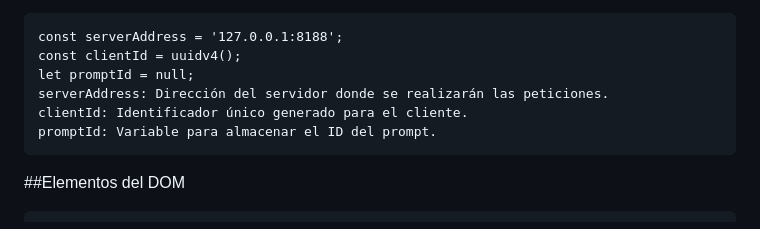
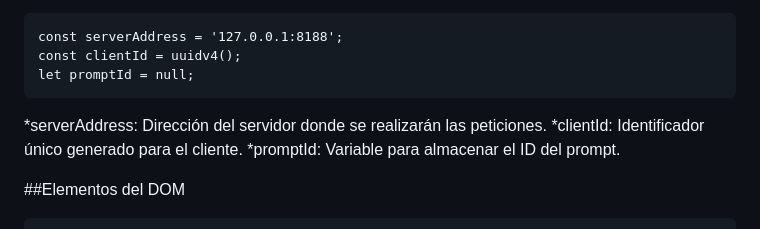
Before and after one commit to tecnolitas/ComfyUI_app, a Markdown page: README.md, the part around the change. Rendered like a GitHub page.

````diff
--- a/README.md
+++ b/README.md
@@ -5,10 +5,11 @@ El archivo app.js contiene la lógica principal de la aplicación web para manej
 const serverAddress = '127.0.0.1:8188';
 const clientId = uuidv4();
 let promptId = null;
-serverAddress: Dirección del servidor donde se realizarán las peticiones.
-clientId: Identificador único generado para el cliente.
-promptId: Variable para almacenar el ID del prompt.
 ```
+*serverAddress: Dirección del servidor donde se realizarán las peticiones.
+*clientId: Identificador único generado para el cliente.
+*promptId: Variable para almacenar el ID del prompt.
+
 ##Elementos del DOM
 ```
 const dropArea = document.getElementById('drop-area');
````
